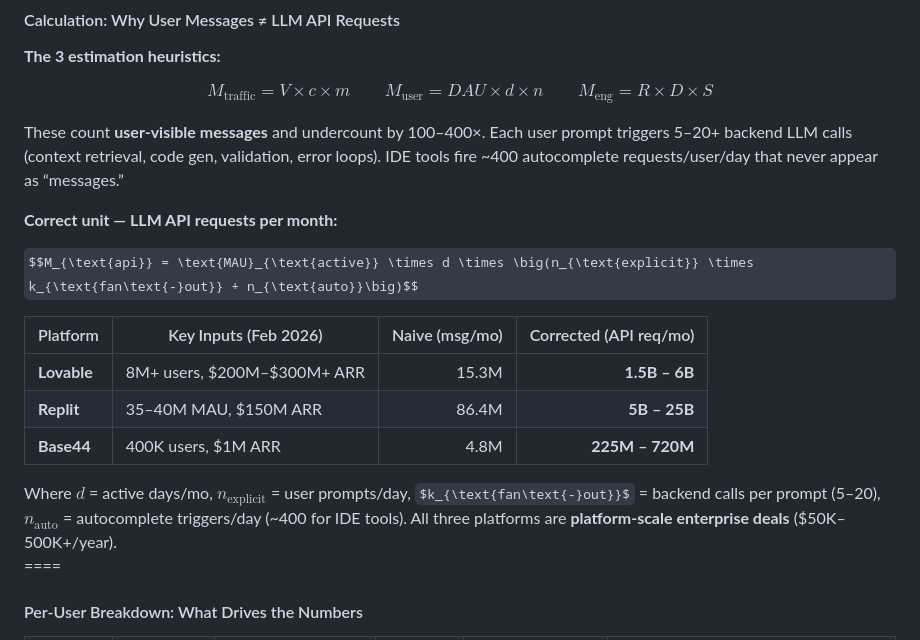
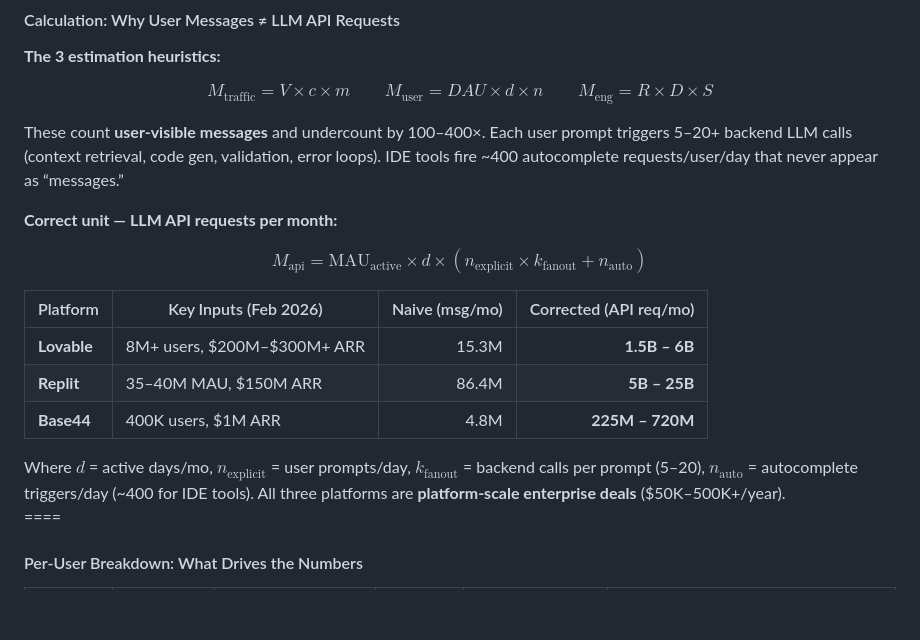
Before and after one commit to frankterpo/mermaidchart_prezi, a Markdown page: presentation/white_circle_prezi.md, the part around the change. Rendered like a GitHub page; some formulas as TeX source; blank space fills up the shorter version.

Commit message:
Fix KaTeX nested \text rendering, simplify fanout variable name
Co-authored-by: Cursor <cursoragent@cursor.com>

```diff
--- a/presentation/white_circle_prezi.md
+++ b/presentation/white_circle_prezi.md
@@ -787,7 +787,7 @@ These count **user-visible messages** and undercount by 100–400×. Each user p
 
 **Correct unit — LLM API requests per month:**
 
-$$M_{\text{api}} = \text{MAU}_{\text{active}} \times d \times \big(n_{\text{explicit}} \times k_{\text{fan\text{-}out}} + n_{\text{auto}}\big)$$
+$$M_{\text{api}} = \text{MAU}_{\text{active}} \times d \times (n_{\text{explicit}} \times k_{\text{fanout}} + n_{\text{auto}})$$
 
 | Platform | Key Inputs (Feb 2026) | Naive (msg/mo) | Corrected (API req/mo) |
 |---|---|---:|---:|
@@ -796,7 +796,7 @@ $$M_{\text{api}} = \text{MAU}_{\text{active}} \times d \times \big(n_{\text{expl
 | **Base44** | 400K users, $1M ARR | 4.8M | **225M – 720M** |
 
 <div class="callout text-left" style="font-size: 0.55em;">
-  Where $d$ = active days/mo, $n_{\text{explicit}}$ = user prompts/day, $k_{\text{fan\text{-}out}}$ = backend calls per prompt (5–20), $n_{\text{auto}}$ = autocomplete triggers/day (~400 for IDE tools). All three platforms are <strong>platform-scale enterprise deals</strong> ($50K–500K+/year).
+  Where $d$ = active days/mo, $n_{\text{explicit}}$ = user prompts/day, $k_{\text{fanout}}$ = backend calls per prompt (5–20), $n_{\text{auto}}$ = autocomplete triggers/day (~400 for IDE tools). All three platforms are <strong>platform-scale enterprise deals</strong> ($50K–500K+/year).
 </div>
 
 ====
```
